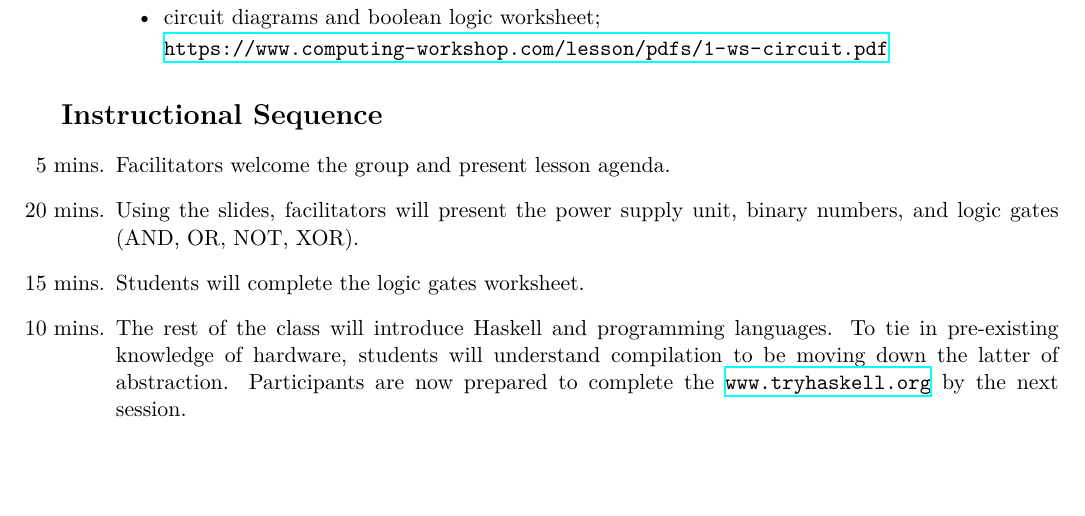
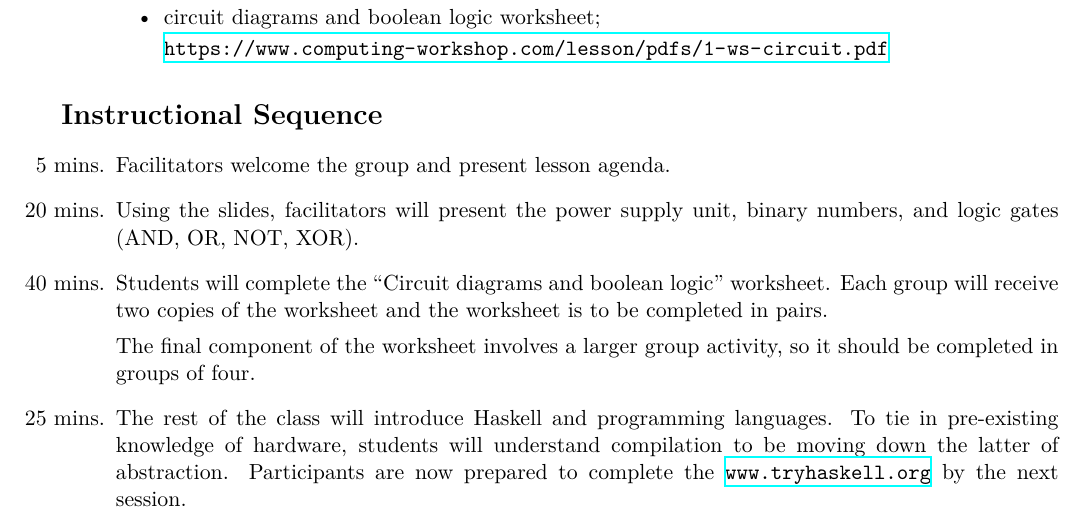
Before and after one commit to emaj9/computing-workshop, a LaTeX document (lessons/1/plan/1-lp.tex): part of the page, cut so that both start at the same text, the shorter picture padded with empty space. Compiled offline with XeLaTeX.

Commit message:
complete instruction sequence for lp 1

```diff
--- a/lessons/1/plan/1-lp.tex
+++ b/lessons/1/plan/1-lp.tex
@@ -60,10 +60,16 @@
     Using the slides, facilitators will present the power supply unit, binary
     numbers, and logic gates (AND, OR, NOT, XOR).
 
-  \item[15 mins.]
-    Students will complete the logic gates worksheet.
+  \item[40 mins.]
+    Students will complete the ``Circuit diagrams and boolean logic''
+    worksheet.
+    Each group will receive two copies of the worksheet and the worksheet is to
+    be completed in pairs.
 
-  \item[10 mins.]
+    The final component of the worksheet involves a larger group activity, so
+    it should be completed in groups of four.
+
+  \item[25 mins.]
     The rest of the class will introduce Haskell and programming languages. To
     tie in pre-existing knowledge of hardware, students will understand
     compilation to be moving down the latter of abstraction. Participants are
```
